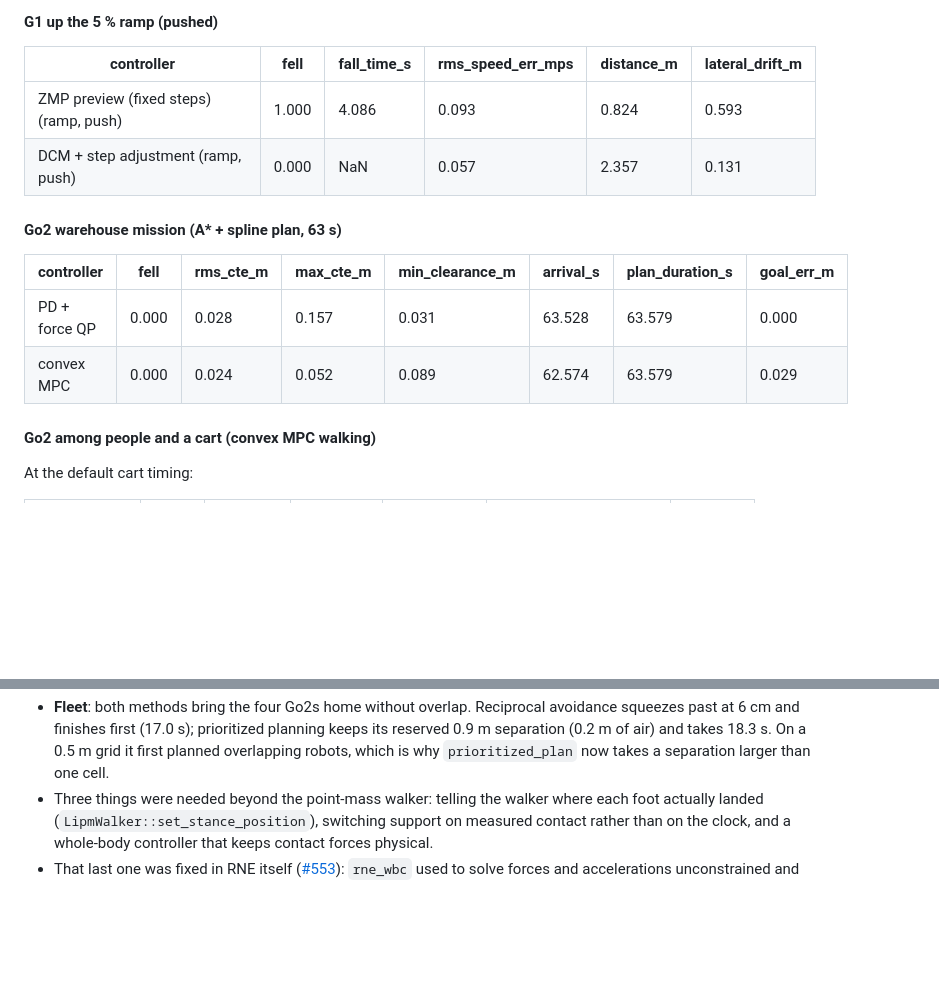
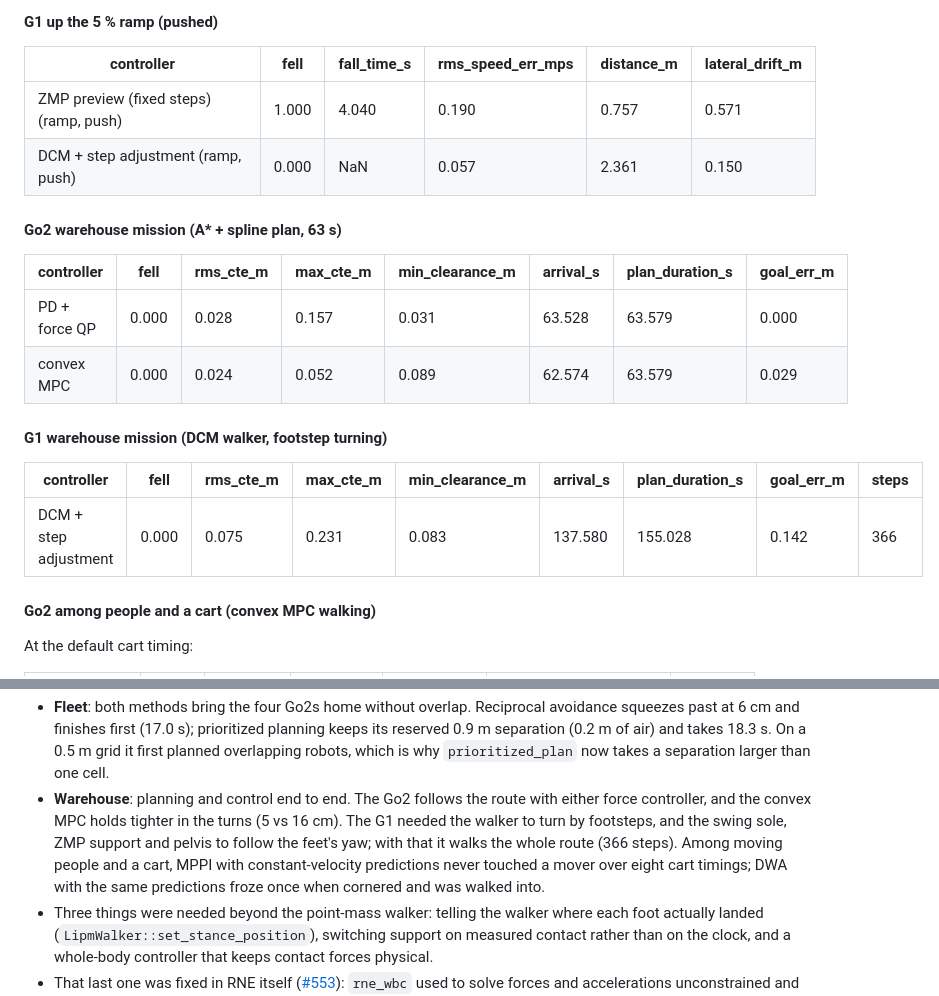
Before and after one commit to rsasaki0109/robo-control, a Markdown page: README.md, 2 parts joined by grey strips. Drawn GitHub-style; blank space fills up the shorter version.

```diff
--- a/README.md
+++ b/README.md
@@ -116,8 +121,8 @@ cargo test --release -p robo-control-rne                          # asserts the
 
 | controller | fell | fall_time_s | rms_speed_err_mps | distance_m | lateral_drift_m |
 |---|---|---|---|---|---|
-| ZMP preview (fixed steps) (ramp, push) | 1.000 | 4.086 | 0.093 | 0.824 | 0.593 |
-| DCM + step adjustment (ramp, push) | 0.000 | NaN | 0.057 | 2.357 | 0.131 |
+| ZMP preview (fixed steps) (ramp, push) | 1.000 | 4.040 | 0.190 | 0.757 | 0.571 |
+| DCM + step adjustment (ramp, push) | 0.000 | NaN | 0.057 | 2.361 | 0.150 |
 
 #### Go2 warehouse mission (A* + spline plan, 63 s)
 
@@ -125,6 +130,12 @@ cargo test --release -p robo-control-rne                          # asserts the
 |---|---|---|---|---|---|---|---|
 | PD + force QP | 0.000 | 0.028 | 0.157 | 0.031 | 63.528 | 63.579 | 0.000 |
 | convex MPC | 0.000 | 0.024 | 0.052 | 0.089 | 62.574 | 63.579 | 0.029 |
+
+#### G1 warehouse mission (DCM walker, footstep turning)
+
+| controller | fell | rms_cte_m | max_cte_m | min_clearance_m | arrival_s | plan_duration_s | goal_err_m | steps |
+|---|---|---|---|---|---|---|---|---|
+| DCM + step adjustment | 0.000 | 0.075 | 0.231 | 0.083 | 137.580 | 155.028 | 0.142 | 366 |
 
 #### Go2 among people and a cart (convex MPC walking)
 
@@ -166,6 +177,7 @@ What carried over and what did not:
 - **Stairs**: the Go2 climbs five 8 cm steps (0.4 m) with either force controller for any swing apex from 10 to 14 cm, and the MPC tracks speed far better on the way (0.09 vs 0.20 m/s RMS). 10 cm steps are marginal: both climb with a 10 cm apex, but the MPC falls with 12-14 cm; 12 cm steps defeat both. Its point feet need no foothold selection, which is exactly what the G1 lacks (below).
 - **Terrain**: both Go2 controllers trot over +-10 cm terraced terrain (the MPC with half the tilt); the G1 with DCM stepping climbs a 5 % ramp through the push while fixed footsteps fall. Stairs are not there yet, for a geometric reason. With edges midway between footholds the sole clears an edge by step/2 - 0.085 m: 1.5 cm at 0.2 m steps, while the swing feet land within about 3 cm. A safe margin needs steps of 0.25 m or more, which this G1 controller does not walk stably even on the flat. Tread-centred footholds (with hysteresis), riser contacts with a horizontal normal and a task-space swing-foot task were all tried; none made the climb robust, so none is shipped.
 - **Fleet**: both methods bring the four Go2s home without overlap. Reciprocal avoidance squeezes past at 6 cm and finishes first (17.0 s); prioritized planning keeps its reserved 0.9 m separation (0.2 m of air) and takes 18.3 s. On a 0.5 m grid it first planned overlapping robots, which is why `prioritized_plan` now takes a separation larger than one cell.
+- **Warehouse**: planning and control end to end. The Go2 follows the route with either force controller, and the convex MPC holds tighter in the turns (5 vs 16 cm). The G1 needed the walker to turn by footsteps, and the swing sole, ZMP support and pelvis to follow the feet's yaw; with that it walks the whole route (366 steps). Among moving people and a cart, MPPI with constant-velocity predictions never touched a mover over eight cart timings; DWA with the same predictions froze once when cornered and was walked into.
 - Three things were needed beyond the point-mass walker: telling the walker
   where each foot actually landed (`LipmWalker::set_stance_position`),
   switching support on measured contact rather than on the clock, and a
```
Also changed, not shown: other parts of README.md (+11 -6 lines), docs/media/rne_g1_mission.gif (added), 8 other files.
